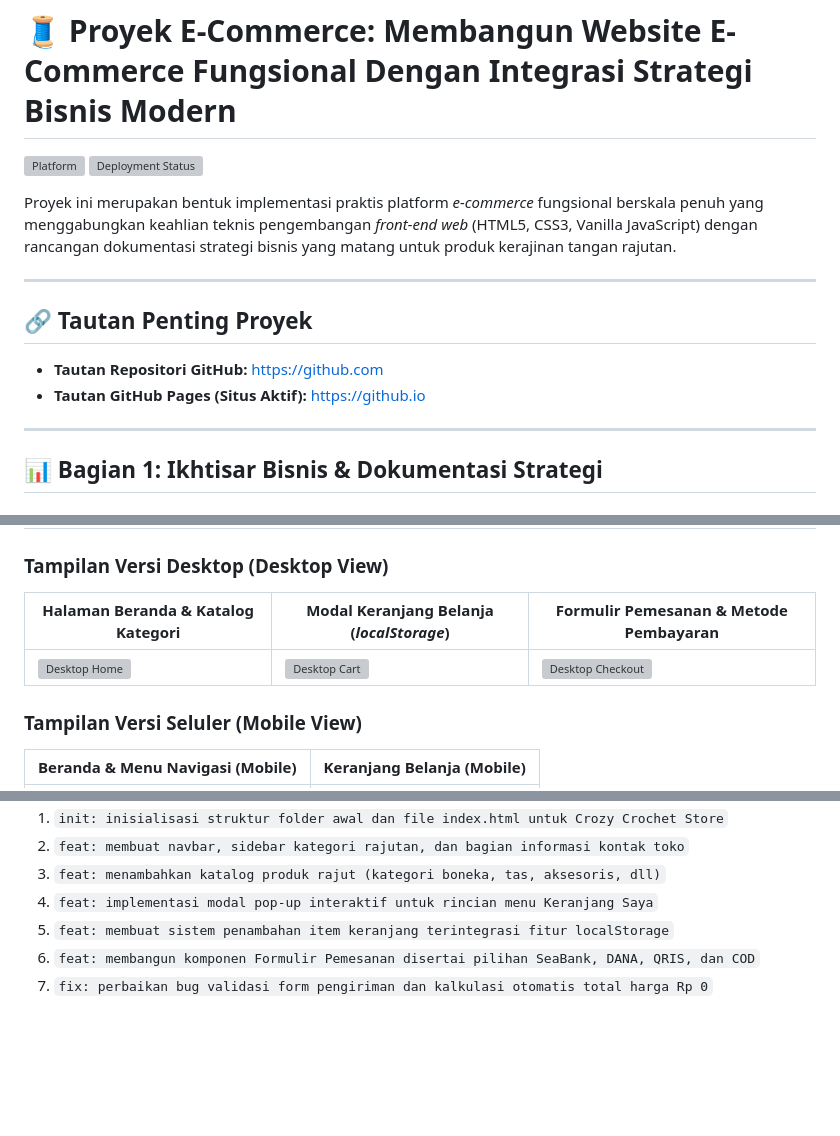
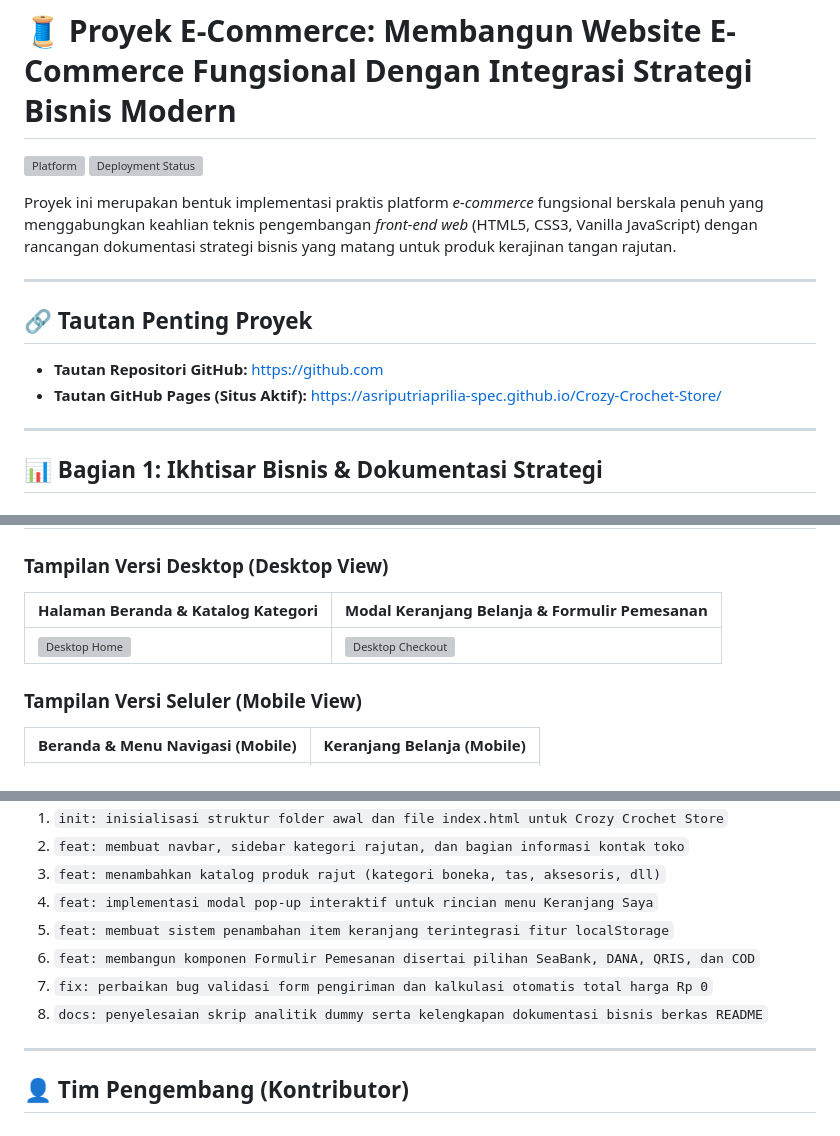
Before and after one commit to asriputriaprilia-spec/Crozy-Crochet-Store, a Markdown page: README.md, 3 parts joined by grey strips. Rendered like a GitHub page; blank space fills up the shorter version; grey boxes are pictures that could not be loaded.

```diff
--- a/README.md
+++ b/README.md
@@ -10,7 +10,7 @@ Proyek ini merupakan bentuk implementasi praktis platform *e-commerce* fungsiona
 ## 🔗 Tautan Penting Proyek
 
 *   **Tautan Repositori GitHub:** [https://github.com](https://github.com)
-*   **Tautan GitHub Pages (Situs Aktif):** [https://github.io](https://github.io)
+*   **Tautan GitHub Pages (Situs Aktif):** [https://asriputriaprilia-spec.github.io/Crozy-Crochet-Store/](https://asriputriaprilia-spec.github.io/Crozy-Crochet-Store/)
 
 ---
 
@@ -108,9 +108,9 @@ function trackUserAction(eventCategory, eventAction) {
 
 ### Tampilan Versi Desktop (Desktop View)
 
-| Halaman Beranda & Katalog Kategori | Modal Keranjang Belanja (*localStorage*) | Formulir Pemesanan & Metode Pembayaran |
-|---|---|---|
-| ![Desktop Home](https://placeholder.com) | ![Desktop Cart](https://placeholder.com) | ![Desktop Checkout](https://placeholder.com) |
+| Halaman Beranda & Katalog Kategori | Modal Keranjang Belanja & Formulir Pemesanan |
+|---|---|
+| ![Desktop Home](https://github.io) | ![Desktop Checkout](https://placeholder.com) |
 
 ### Tampilan Versi Seluler (Mobile View)
 
@@ -130,3 +130,8 @@ Proyek ini dibangun secara disiplin menggunakan kontrol versi Git dengan minimal
 5.  `feat: membuat sistem penambahan item keranjang terintegrasi fitur localStorage`
 6.  `feat: membangun komponen Formulir Pemesanan disertai pilihan SeaBank, DANA, QRIS, dan COD`
 7.  `fix: perbaikan bug validasi form pengiriman dan kalkulasi otomatis total harga Rp 0`
+8.  `docs: penyelesaian skrip analitik dummy serta kelengkapan dokumentasi bisnis berkas README`
+
+---
+
+## 👤 Tim Pengembang (Kontributor)
```
Also changed, not shown: other parts of README.md (+1 -1 lines).
